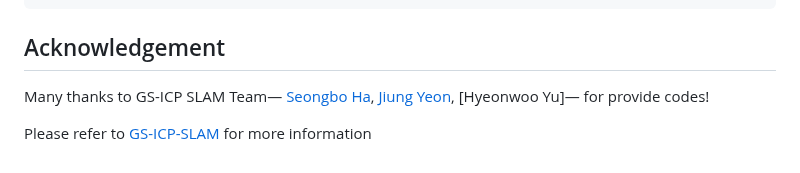
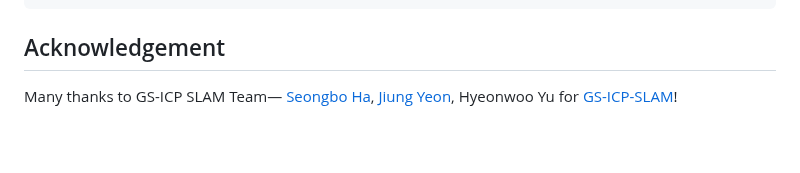
Before and after one commit to narayanlongani/GGSLAM, a Markdown page: README.md, the part around one of its changes. Drawn GitHub-style; blank space fills up the shorter version.

```diff
--- a/README.md
+++ b/README.md
@@ -92,9 +92,7 @@ python setup.py install --user
 
 ## Acknowledgement
 
-Many thanks to GS-ICP SLAM Team— [Seongbo Ha][alink], [Jiung Yeon][blink], [Hyeonwoo Yu]— for provide codes!
-
-Please refer to [GS-ICP-SLAM][gsicplink] for more information
+Many thanks to GS-ICP SLAM Team— [Seongbo Ha][alink], [Jiung Yeon][blink], Hyeonwoo Yu for [GS-ICP-SLAM][gsicplink]!
 
 [alink]: https://riboha.github.io
 [blink]: https://humdrum-balance-b8f.notion.site/Jiung-Yeon-6754922a22814c9a95af88801a96fb4b
```
Also changed, not shown: other parts of README.md (+0 -1 lines).
